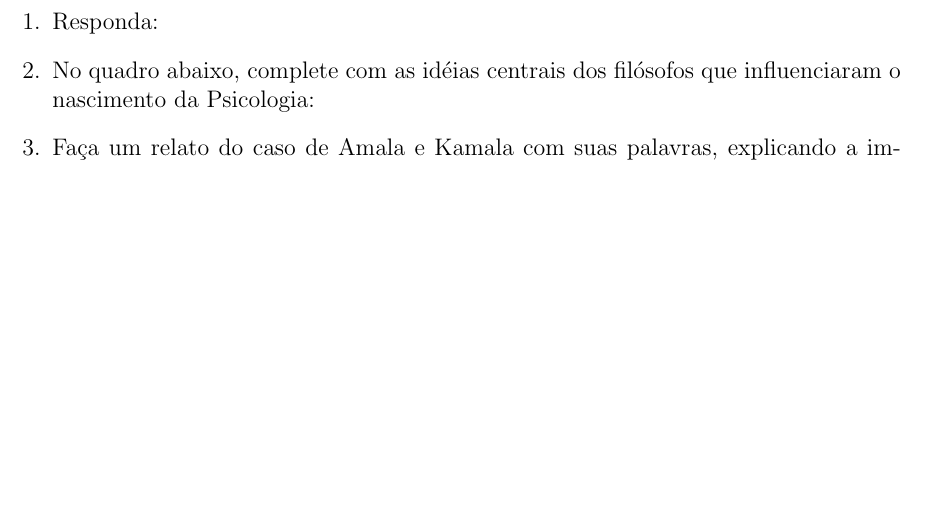
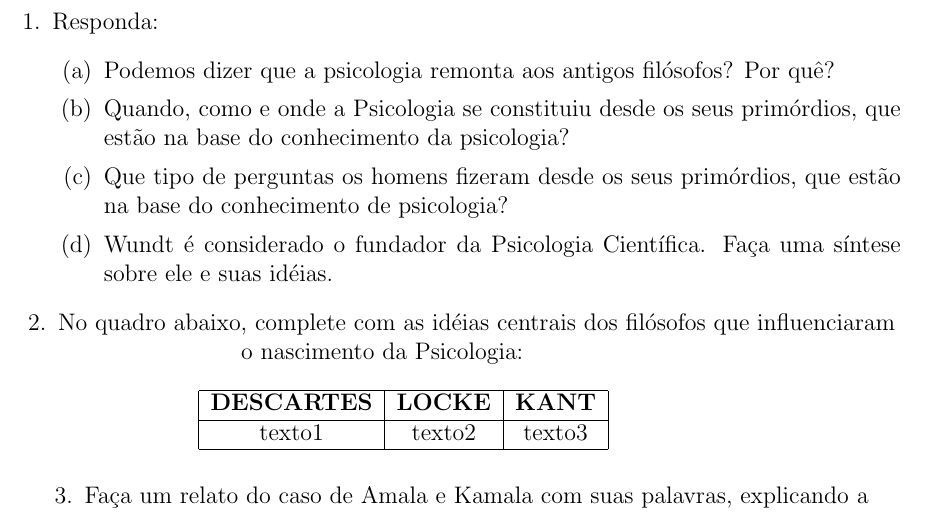
Before and after one commit to RMedeirosCosta/tex, a LaTeX document (psicologia_da_educacao/u1_s1/u1_s1.tex): part of the page, cut so that both start at the same text, the shorter picture padded with empty space. Compiled offline with pdfLaTeX.

Commit message:
Structures of exercises were finalized

```diff
--- a/psicologia_da_educacao/u1_s1/u1_s1.tex
+++ b/psicologia_da_educacao/u1_s1/u1_s1.tex
@@ -6,7 +7,19 @@
 \begin{document}
  \begin{enumerate}
    \item Responda:
-   \item No quadro abaixo, complete com as idéias centrais dos filósofos que influenciaram o nascimento da Psicologia:
+     \begin{enumerate}
+      \item Podemos dizer que a psicologia remonta aos antigos filósofos? Por quê?
+      \item Quando, como e onde a Psicologia se constituiu desde os seus primórdios, que estão na base do conhecimento da psicologia?
+      \item Que tipo de perguntas os homens fizeram desde os seus primórdios, que estão na base do conhecimento de psicologia?
+      \item Wundt é considerado o fundador da Psicologia Científica. Faça uma síntese sobre ele e suas idéias.
+     \end{enumerate}
+   \item No quadro abaixo, complete com as idéias centrais dos filósofos que influenciaram o nascimento da Psicologia: \newline \newline
+     \centering
+     \begin{tabular}{|c|c|c|}
+     \hline
+     \textbf{DESCARTES} & \textbf{LOCKE} & \textbf{KANT} \\ \hline
+     texto1 & texto2 & texto3 \\ \hline
+     \end{tabular} \newline
    \item Faça um relato do caso de Amala e Kamala com suas palavras, explicando a importância do convívio social para os seres humanos.
  \end{enumerate}
 \end{document}
```
Also changed, not shown: psicologia_da_educacao/u1_s1/u1_s1.tex (1 more changed lines).
